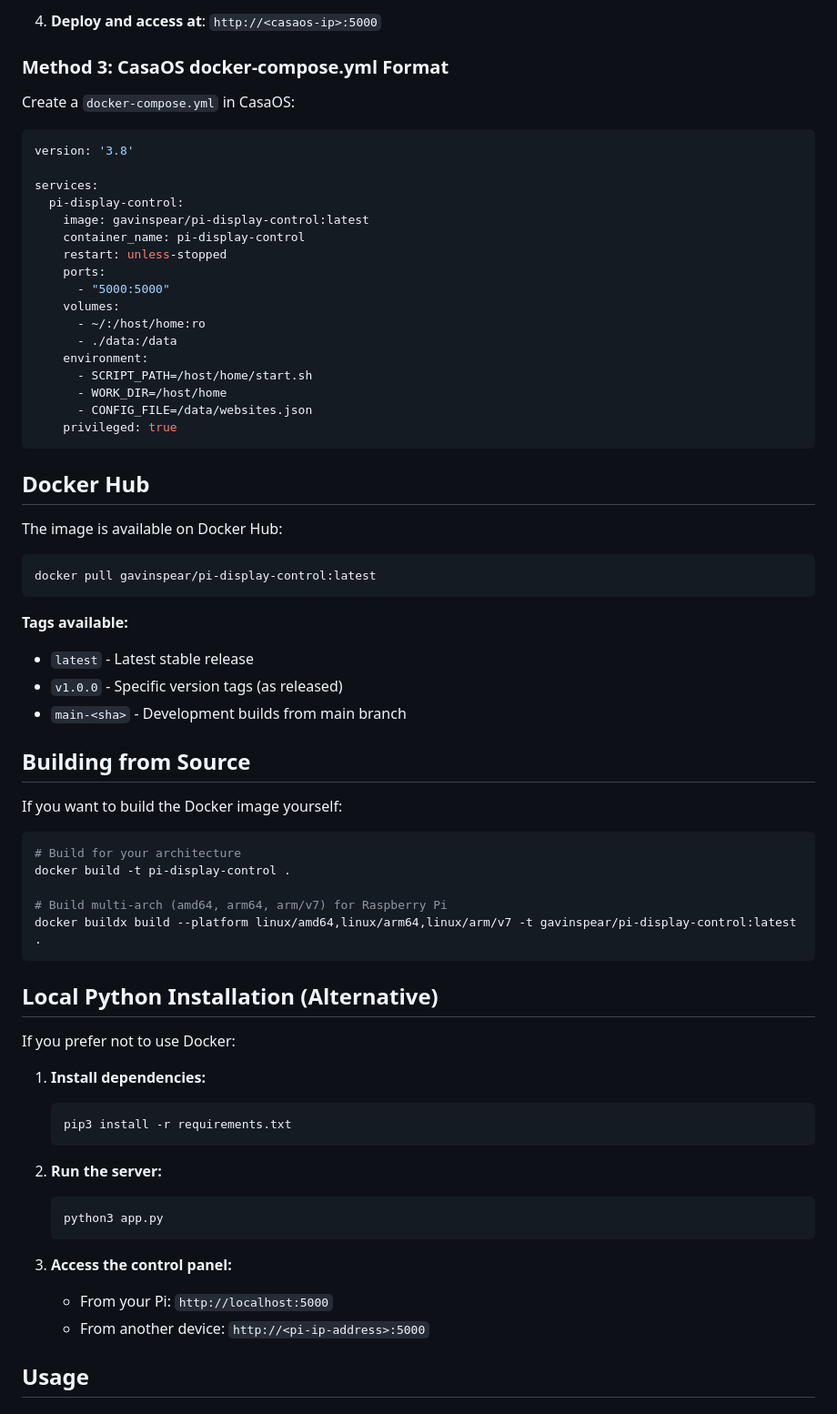
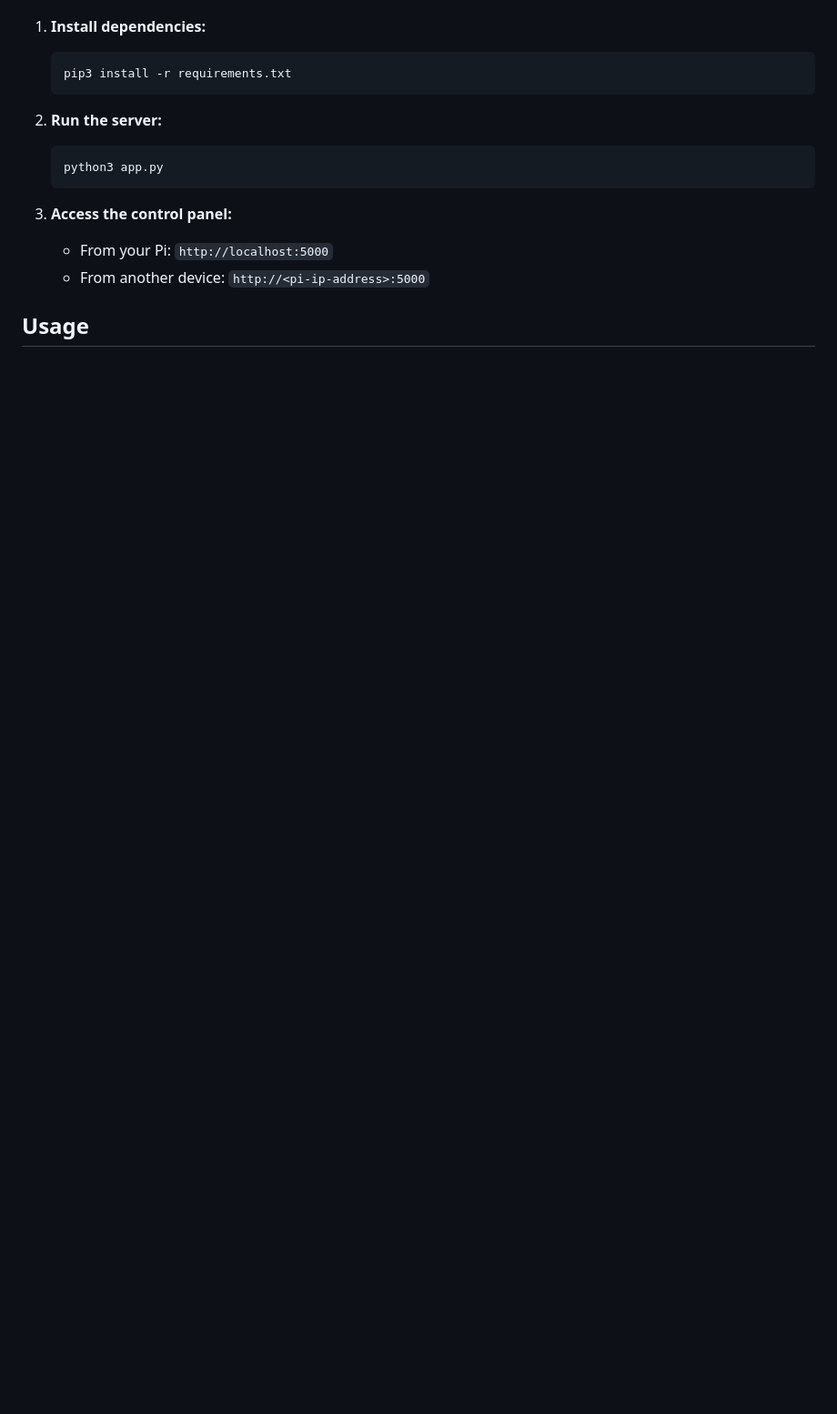
Before and after one commit to plantsoup/pi-display-control, a Markdown page: README.md, the part around one of its changes. Shown at 91% size. Rendered like a GitHub page; blank space fills up the shorter version.

Commit message:
Revise README to simplify setup instructions
Removed Docker setup instructions and environment variable details from the README.

````diff
--- a/README.md
+++ b/README.md
@@ -78,56 +13,3 @@ CasaOS makes deployment super easy:
-4. **Deploy and access at**: `http://<casaos-ip>:5000`
-
-### Method 3: CasaOS docker-compose.yml Format
-
-Create a `docker-compose.yml` in CasaOS:
-
-```yaml
-version: '3.8'
-
-services:
-  pi-display-control:
-    image: gavinspear/pi-display-control:latest
-    container_name: pi-display-control
-    restart: unless-stopped
-    ports:
-      - "5000:5000"
-    volumes:
-      - ~/:/host/home:ro
-      - ./data:/data
-    environment:
-      - SCRIPT_PATH=/host/home/start.sh
-      - WORK_DIR=/host/home
-      - CONFIG_FILE=/data/websites.json
-    privileged: true
-```
-
-## Docker Hub
-
-The image is available on Docker Hub:
-```bash
-docker pull gavinspear/pi-display-control:latest
-```
-
-**Tags available:**
-- `latest` - Latest stable release
-- `v1.0.0` - Specific version tags (as released)
-- `main-<sha>` - Development builds from main branch
-
-## Building from Source
-
-If you want to build the Docker image yourself:
-
-```bash
-# Build for your architecture
-docker build -t pi-display-control .
-
-# Build multi-arch (amd64, arm64, arm/v7) for Raspberry Pi
-docker buildx build --platform linux/amd64,linux/arm64,linux/arm/v7 -t gavinspear/pi-display-control:latest .
-```
-
-## Local Python Installation (Alternative)
-
-If you prefer not to use Docker:
 
 1. **Install dependencies:**
    ```bash
````
Also changed, not shown: other parts of README.md (+0 -106 lines).
